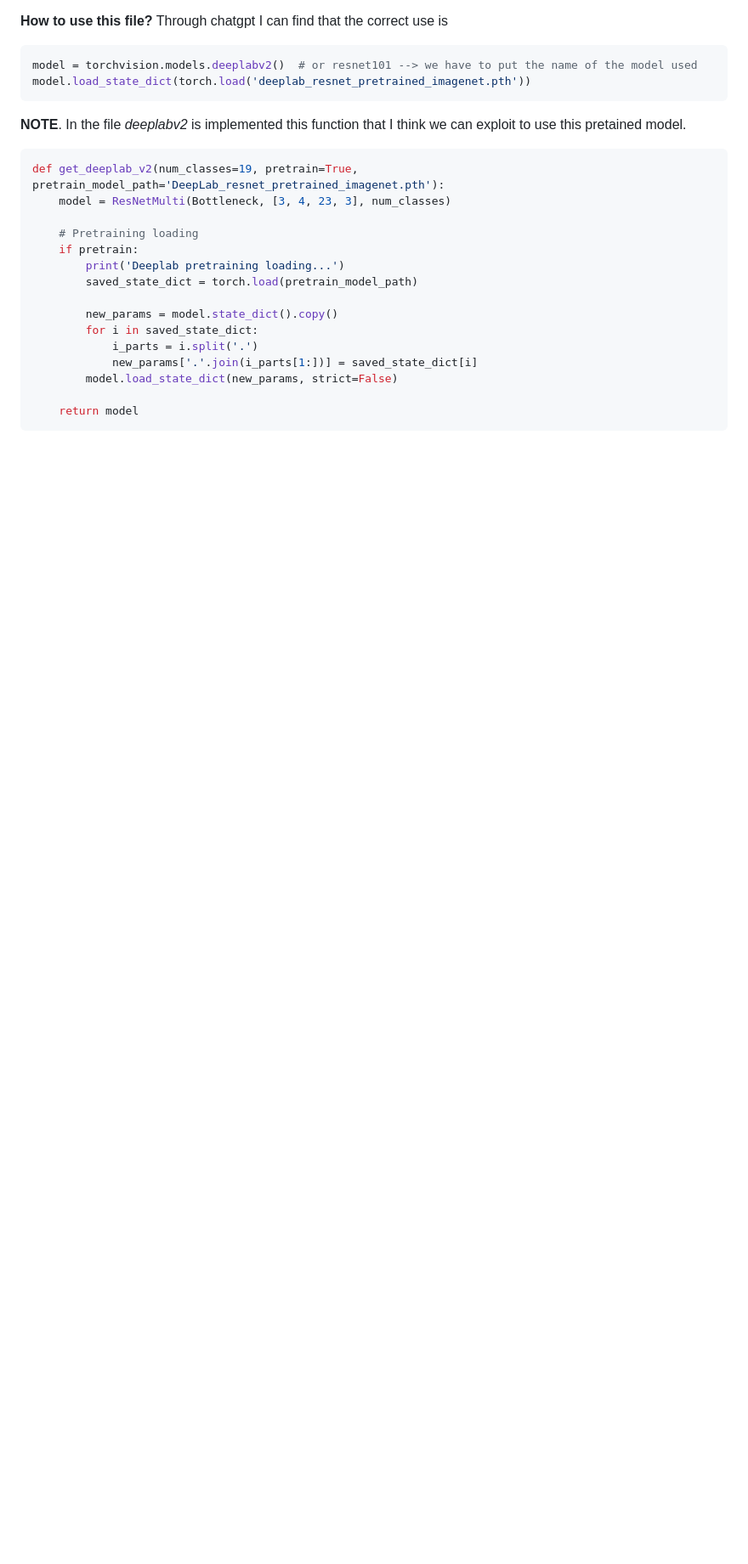
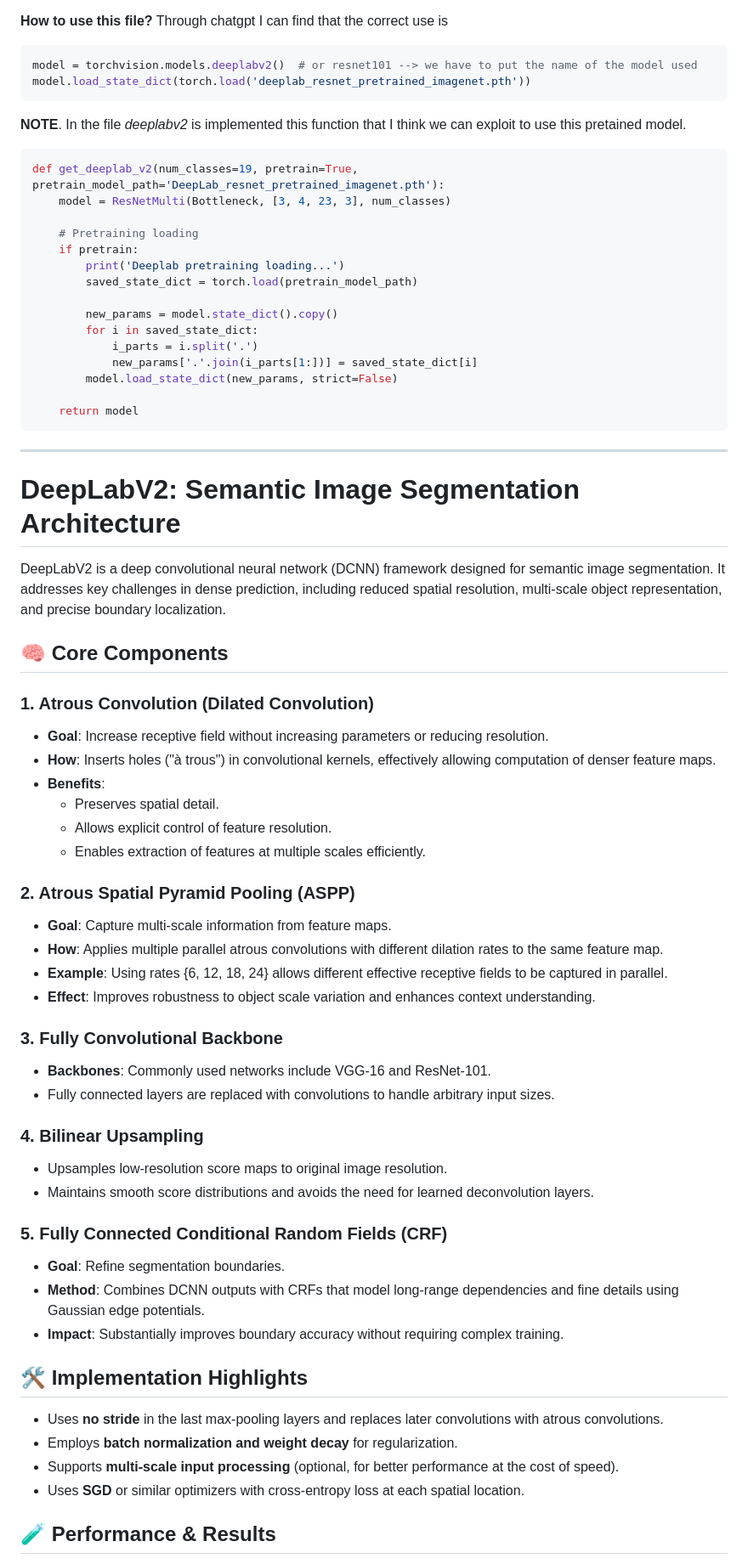
Before and after one commit to elisabettaroviera/MLDL-Project, a Markdown page: models/deeplabv2/README_deeplabv2.md, the part around the change printed below. Shown: that part at 85% size. Rendered like a GitHub page; blank space fills up the shorter version.

Commit message:
info on deeplabv2 from paper 2

````diff
--- a/models/deeplabv2/README_deeplabv2.md
+++ b/models/deeplabv2/README_deeplabv2.md
@@ -28,3 +28,46 @@ def get_deeplab_v2(num_classes=19, pretrain=True, pretrain_model_path='DeepLab_r
 
     return model
 ```
+---
+# DeepLabV2: Semantic Image Segmentation Architecture
+
+DeepLabV2 is a deep convolutional neural network (DCNN) framework designed for semantic image segmentation. It addresses key challenges in dense prediction, including reduced spatial resolution, multi-scale object representation, and precise boundary localization.
+
+## 🧠 Core Components
+
+### 1. Atrous Convolution (Dilated Convolution)
+- **Goal**: Increase receptive field without increasing parameters or reducing resolution.
+- **How**: Inserts holes ("à trous") in convolutional kernels, effectively allowing computation of denser feature maps.
+- **Benefits**:
+  - Preserves spatial detail.
+  - Allows explicit control of feature resolution.
+  - Enables extraction of features at multiple scales efficiently.
+
+### 2. Atrous Spatial Pyramid Pooling (ASPP)
+- **Goal**: Capture multi-scale information from feature maps.
+- **How**: Applies multiple parallel atrous convolutions with different dilation rates to the same feature map.
+- **Example**: Using rates {6, 12, 18, 24} allows different effective receptive fields to be captured in parallel.
+- **Effect**: Improves robustness to object scale variation and enhances context understanding.
+
+### 3. Fully Convolutional Backbone
+- **Backbones**: Commonly used networks include VGG-16 and ResNet-101.
+- Fully connected layers are replaced with convolutions to handle arbitrary input sizes.
+
+### 4. Bilinear Upsampling
+- Upsamples low-resolution score maps to original image resolution.
+- Maintains smooth score distributions and avoids the need for learned deconvolution layers.
+
+### 5. Fully Connected Conditional Random Fields (CRF)
+- **Goal**: Refine segmentation boundaries.
+- **Method**: Combines DCNN outputs with CRFs that model long-range dependencies and fine details using Gaussian edge potentials.
+- **Impact**: Substantially improves boundary accuracy without requiring complex training.
+
+## 🛠 Implementation Highlights
+
+- Uses **no stride** in the last max-pooling layers and replaces later convolutions with atrous convolutions.
+- Employs **batch normalization and weight decay** for regularization.
+- Supports **multi-scale input processing** (optional, for better performance at the cost of speed).
+- Uses **SGD** or similar optimizers with cross-entropy loss at each spatial location.
+
+## 🧪 Performance & Results
+
````
Also changed, not shown: other parts of models/deeplabv2/README_deeplabv2.md (+17 -0 lines).
